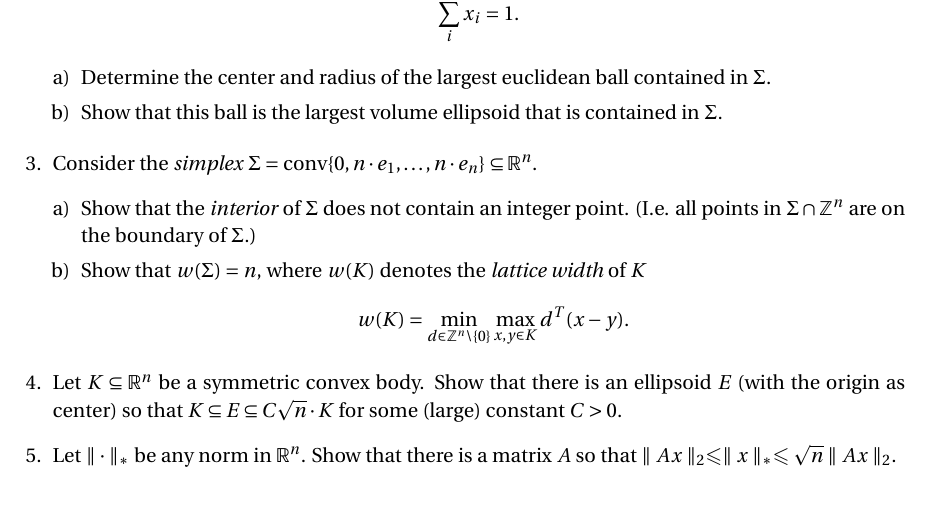
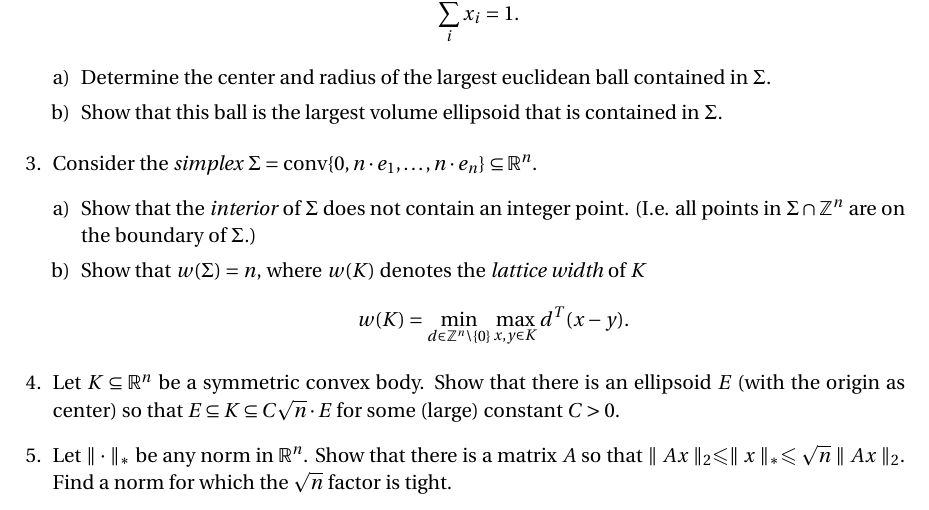
Before and after one commit to EisenIn/IntegerOptimization, a LaTeX problem sheet (Exercises-2024/week-08/exercise08.tex): part of the page, cut so that both start at the same text. Compiled offline with pdfLaTeX.

Commit message:
Update exercise08.tex

```diff
--- a/Exercises-2024/week-08/exercise08.tex
+++ b/Exercises-2024/week-08/exercise08.tex
@@ -90,10 +90,11 @@
 %     w(K) = \min_{d ∈ ℤ^n \setminus \{0\}} \max_{x,y ∈K} d^T(x - y).
 %   \end{displaymath}
 
-\item Let $K ⊆\mathbb{R}^n$ be a symmetric convex body. Show that there is an ellipsoid $E$ (with the origin as center) so that $K ⊆ E ⊆ C\sqrt{n}\cdot K$ for some (large) constant $C >0$.
+\item Let $K ⊆\mathbb{R}^n$ be a symmetric convex body. Show that there is an ellipsoid $E$ (with the origin as center) so that $E ⊆ K ⊆ C\sqrt{n}\cdot E$ for some (large) constant $C >0$.
 
 
 \item Let $∥\cdot∥_∗$ be any norm in $\mathbb{R}^n$. Show that there is a matrix $A$ so that $∥Ax∥_2 \leq ∥x∥_∗ \leq \sqrt{n}∥Ax∥_2$.
+Find a norm for which the $\sqrt{n}$ factor is tight.
 % \item For $X⊆\mathbb{R}^n$, $X_I=\conv(X∩\mathbb{Z}^n)$.
 % Let $C=\cone(\{c_1,\hdots,c_r\})$ with $c_i ∈ \mathbb{Z}^n$ for $1\leq i\leq r$. Show that $C_I =C$.
 
```
